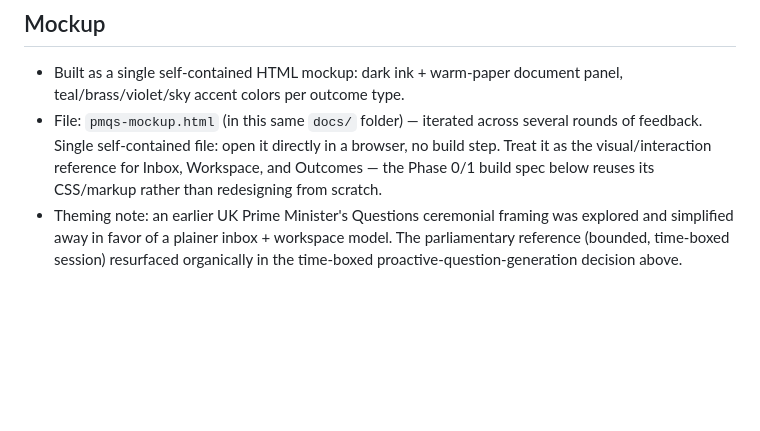
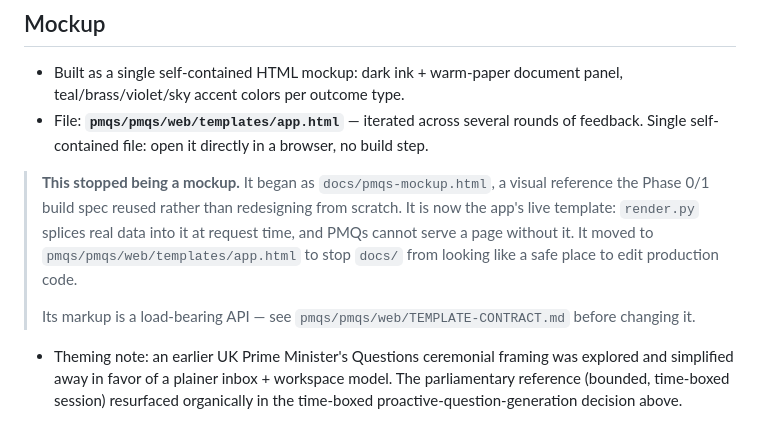
Before and after one commit to open-agentos/agentos-pmqs, a Markdown page: docs/product-design.md, the part around the change. GitHub-like rendering; blank space fills up the shorter version.

```diff
--- a/docs/product-design.md
+++ b/docs/product-design.md
@@ -161,11 +161,17 @@ Three top-level modes:
 
 - Built as a single self-contained HTML mockup: dark ink + warm-paper document panel,
   teal/brass/violet/sky accent colors per outcome type.
-- File: `pmqs-mockup.html` (in this same `docs/` folder) — iterated across several
-  rounds of feedback. Single self-contained file: open it directly in a browser, no
-  build step. Treat it as the visual/interaction reference for Inbox, Workspace, and
-  Outcomes — the Phase 0/1 build spec below reuses its CSS/markup rather than
-  redesigning from scratch.
+- File: **`pmqs/pmqs/web/templates/app.html`** — iterated across several rounds of
+  feedback. Single self-contained file: open it directly in a browser, no build step.
+
+> **This stopped being a mockup.** It began as `docs/pmqs-mockup.html`, a visual
+> reference the Phase 0/1 build spec reused rather than redesigning from scratch. It is
+> now the app's live template: `render.py` splices real data into it at request time, and
+> PMQs cannot serve a page without it. It moved to `pmqs/pmqs/web/templates/app.html` to
+> stop `docs/` from looking like a safe place to edit production code.
+>
+> Its markup is a load-bearing API — see `pmqs/pmqs/web/TEMPLATE-CONTRACT.md` before
+> changing it.
 - Theming note: an earlier UK Prime Minister's Questions ceremonial framing was
   explored and simplified away in favor of a plainer inbox + workspace model. The
   parliamentary reference (bounded, time-boxed session) resurfaced organically in the
```
Also changed, not shown: docs/README.md (added, +33 -0 lines).
